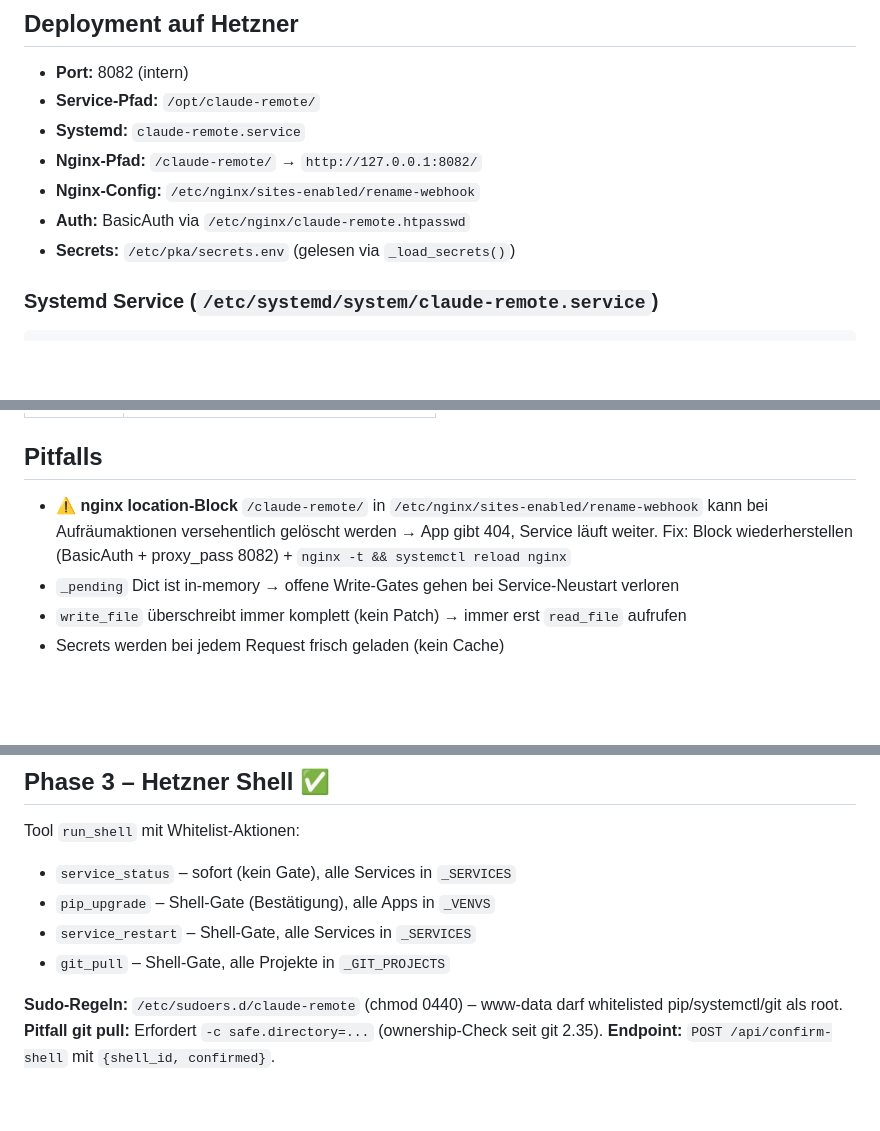
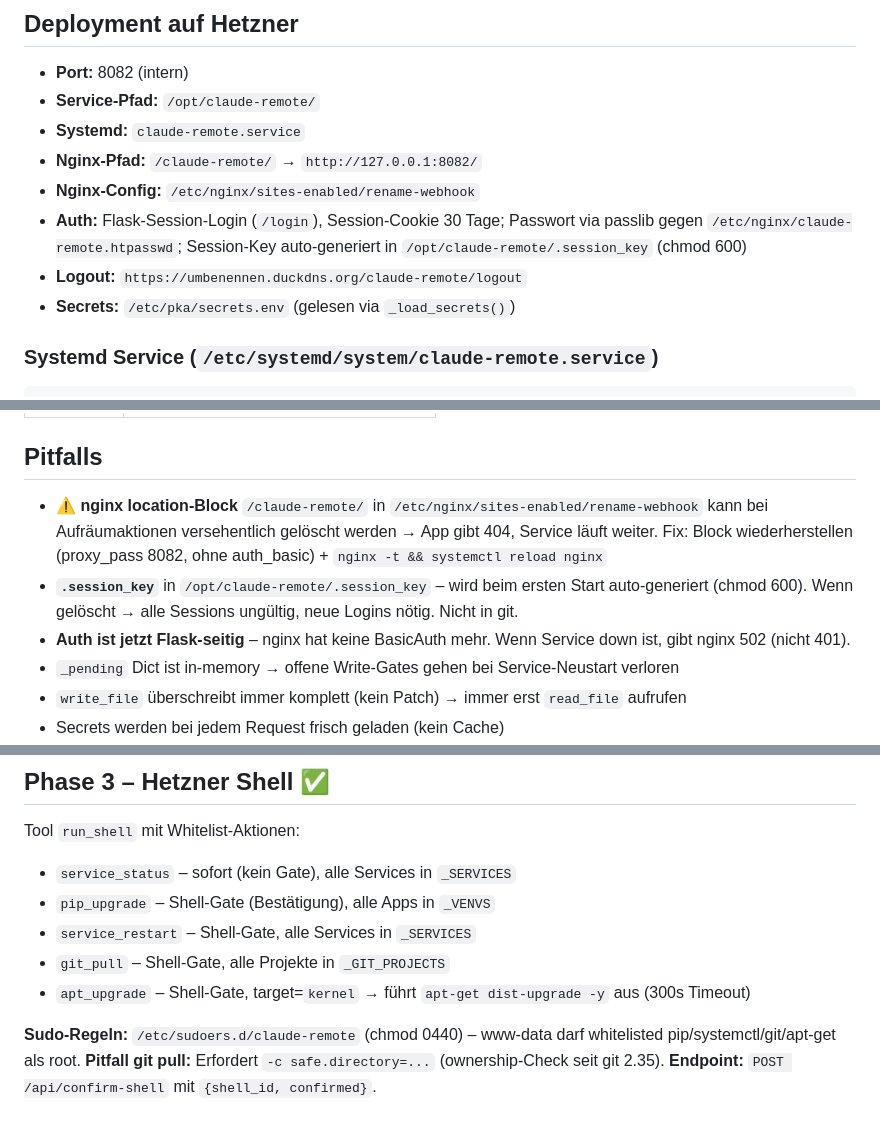
Before and after one commit to sEppofaz/Claude-Remote, a Markdown page: CLAUDE.md, 3 parts joined by grey strips. GitHub-like rendering; blank space fills up the shorter version.

Commit message:
Doku: Auth auf Flask-Session umgestellt, Pitfalls + Dateistruktur aktualisiert
Co-Authored-By: Claude Sonnet 4.6 <noreply@anthropic.com>

```diff
--- a/CLAUDE.md
+++ b/CLAUDE.md
@@ -24,7 +24,8 @@ Eigenständiger Python-Flask-KI-Agent mit direktem Dateizugriff auf Dropbox und
 - **Systemd:** `claude-remote.service`
 - **Nginx-Pfad:** `/claude-remote/` → `http://127.0.0.1:8082/`
 - **Nginx-Config:** `/etc/nginx/sites-enabled/rename-webhook`
-- **Auth:** BasicAuth via `/etc/nginx/claude-remote.htpasswd`
+- **Auth:** Flask-Session-Login (`/login`), Session-Cookie 30 Tage; Passwort via passlib gegen `/etc/nginx/claude-remote.htpasswd`; Session-Key auto-generiert in `/opt/claude-remote/.session_key` (chmod 600)
+- **Logout:** `https://umbenennen.duckdns.org/claude-remote/logout`
 - **Secrets:** `/etc/pka/secrets.env` (gelesen via `_load_secrets()`)
 
 ### Systemd Service (`/etc/systemd/system/claude-remote.service`)
@@ -89,7 +91,9 @@ Claude-Remote/
 | `server:` | `/opt/traktoren/` |
 
 ## Pitfalls
-- **⚠️ nginx location-Block** `/claude-remote/` in `/etc/nginx/sites-enabled/rename-webhook` kann bei Aufräumaktionen versehentlich gelöscht werden → App gibt 404, Service läuft weiter. Fix: Block wiederherstellen (BasicAuth + proxy_pass 8082) + `nginx -t && systemctl reload nginx`
+- **⚠️ nginx location-Block** `/claude-remote/` in `/etc/nginx/sites-enabled/rename-webhook` kann bei Aufräumaktionen versehentlich gelöscht werden → App gibt 404, Service läuft weiter. Fix: Block wiederherstellen (proxy_pass 8082, ohne auth_basic) + `nginx -t && systemctl reload nginx`
+- **`.session_key`** in `/opt/claude-remote/.session_key` – wird beim ersten Start auto-generiert (chmod 600). Wenn gelöscht → alle Sessions ungültig, neue Logins nötig. Nicht in git.
+- **Auth ist jetzt Flask-seitig** – nginx hat keine BasicAuth mehr. Wenn Service down ist, gibt nginx 502 (nicht 401).
 - `_pending` Dict ist in-memory → offene Write-Gates gehen bei Service-Neustart verloren
 - `write_file` überschreibt immer komplett (kein Patch) → immer erst `read_file` aufrufen
 - Secrets werden bei jedem Request frisch geladen (kein Cache)
@@ -107,7 +111,8 @@ Tool `run_shell` mit Whitelist-Aktionen:
 - `pip_upgrade` – Shell-Gate (Bestätigung), alle Apps in `_VENVS`
 - `service_restart` – Shell-Gate, alle Services in `_SERVICES`
 - `git_pull` – Shell-Gate, alle Projekte in `_GIT_PROJECTS`
+- `apt_upgrade` – Shell-Gate, target=`kernel` → führt `apt-get dist-upgrade -y` aus (300s Timeout)
 
-**Sudo-Regeln:** `/etc/sudoers.d/claude-remote` (chmod 0440) – www-data darf whitelisted pip/systemctl/git als root.
+**Sudo-Regeln:** `/etc/sudoers.d/claude-remote` (chmod 0440) – www-data darf whitelisted pip/systemctl/git/apt-get als root.
 **Pitfall git pull:** Erfordert `-c safe.directory=...` (ownership-Check seit git 2.35).
 **Endpoint:** `POST /api/confirm-shell` mit `{shell_id, confirmed}`.
```
Also changed, not shown: other parts of CLAUDE.md (+1 -0 lines).
